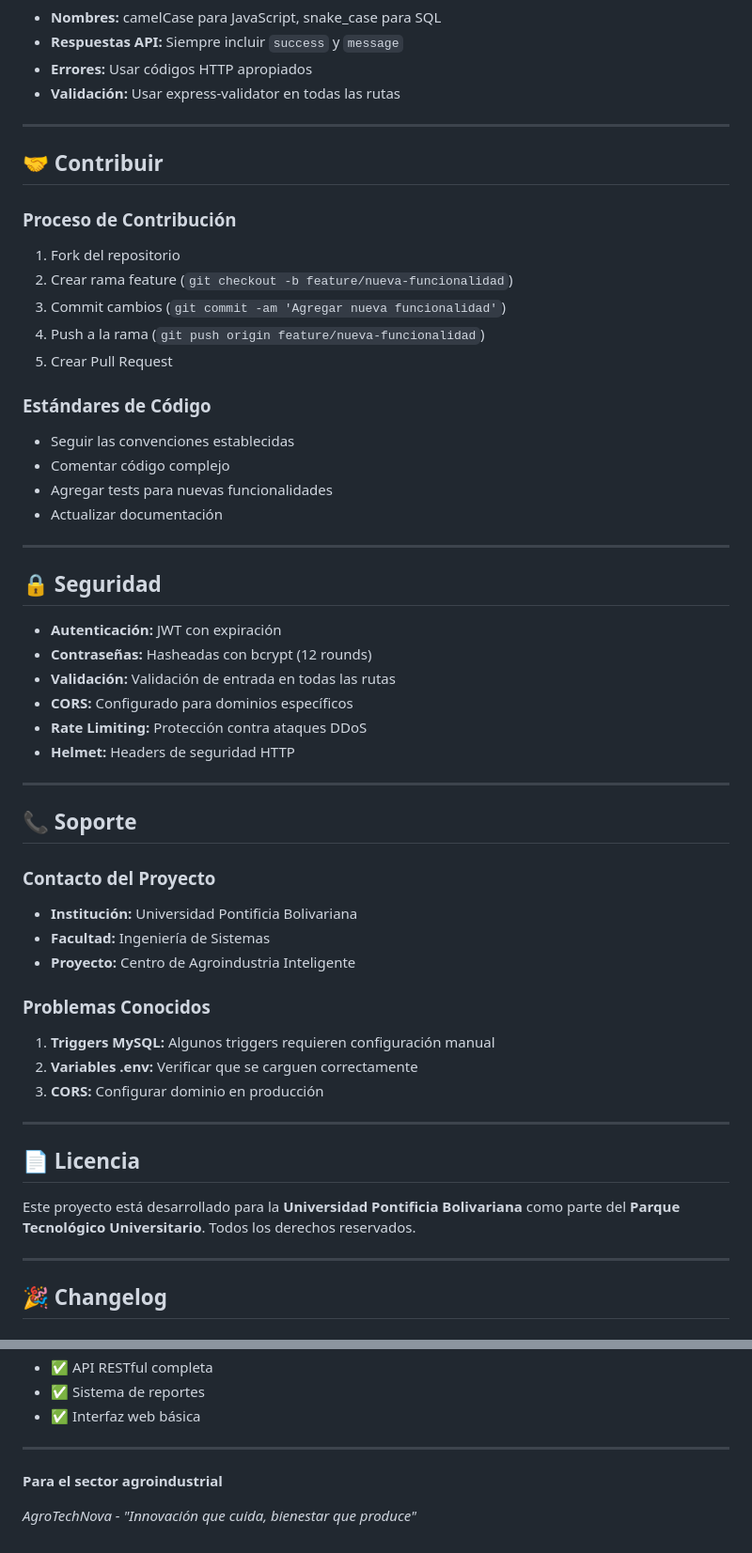
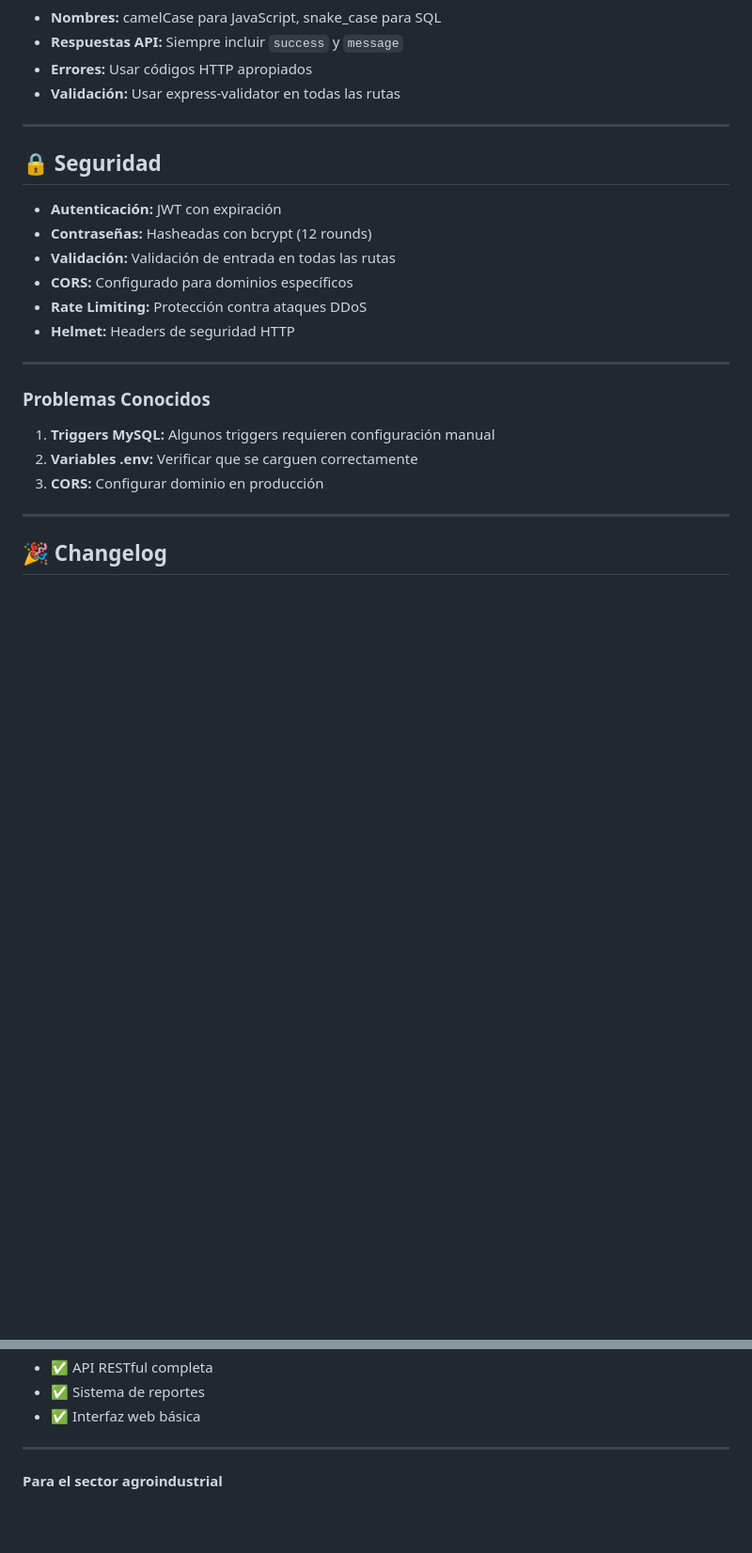
Before and after one commit to JSBHernandez/AgroSpinoff, a Markdown page: README.md, 2 parts joined by grey strips. Shown at 94% size. Rendered like a GitHub page; blank space fills up the shorter version.

Commit message:
Remove contribution and support sections from README
Removed contribution guidelines, support contact details, and license information from the README.

```diff
--- a/README.md
+++ b/README.md
@@ -500,25 +500,6 @@ router.get('/nuevo-endpoint', authenticateToken, async (req, res) => {
 
 ---
 
-## 🤝 Contribuir
-
-### **Proceso de Contribución**
-
-1. Fork del repositorio
-2. Crear rama feature (`git checkout -b feature/nueva-funcionalidad`)
-3. Commit cambios (`git commit -am 'Agregar nueva funcionalidad'`)
-4. Push a la rama (`git push origin feature/nueva-funcionalidad`)
-5. Crear Pull Request
-
-### **Estándares de Código**
-
-- Seguir las convenciones establecidas
-- Comentar código complejo
-- Agregar tests para nuevas funcionalidades
-- Actualizar documentación
-
----
-
 ## 🔒 Seguridad
 
 - **Autenticación:** JWT con expiración
@@ -530,24 +511,11 @@ router.get('/nuevo-endpoint', authenticateToken, async (req, res) => {
 
 ---
 
-## 📞 Soporte
-
-### **Contacto del Proyecto**
-- **Institución:** Universidad Pontificia Bolivariana
-- **Facultad:** Ingeniería de Sistemas
-- **Proyecto:** Centro de Agroindustria Inteligente
-
 ### **Problemas Conocidos**
 
 1. **Triggers MySQL:** Algunos triggers requieren configuración manual
 2. **Variables .env:** Verificar que se carguen correctamente
 3. **CORS:** Configurar dominio en producción
-
----
-
-## 📄 Licencia
-
-Este proyecto está desarrollado para la **Universidad Pontificia Bolivariana** como parte del **Parque Tecnológico Universitario**. Todos los derechos reservados.
 
 ---
 
@@ -564,5 +532,3 @@ Este proyecto está desarrollado para la **Universidad Pontificia Bolivariana**
 ---
 
 **Para el sector agroindustrial**
-
-*AgroTechNova - "Innovación que cuida, bienestar que produce"*
```
